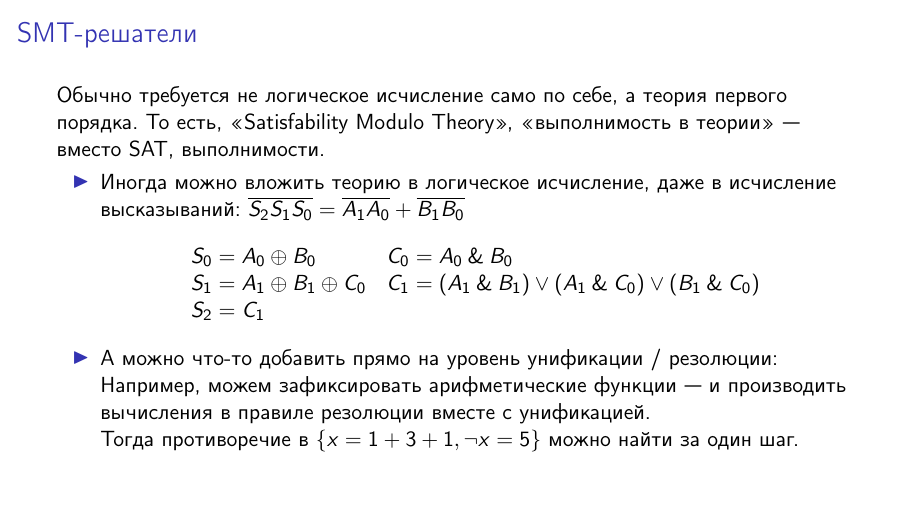
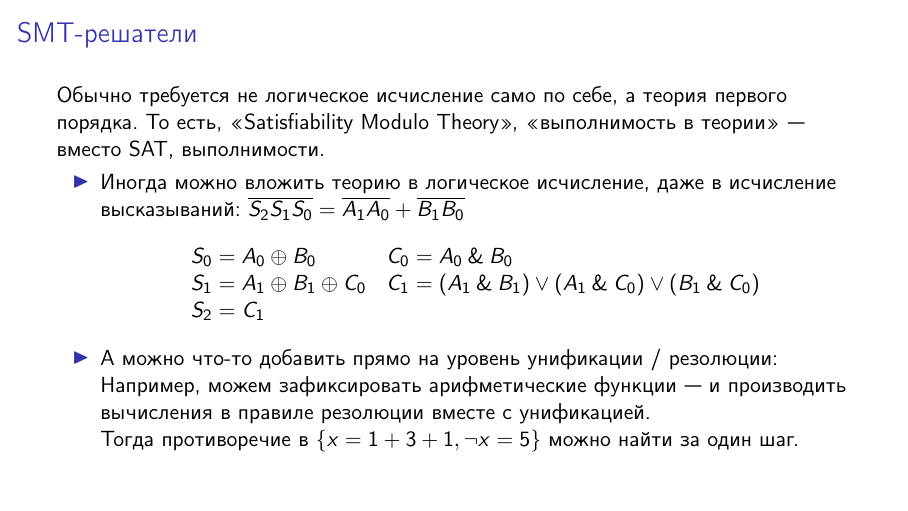
Before and after one commit to shd/logic2025, LaTeX slides (lection-15.tex): page 29 of 30. Compiled offline with pdfLaTeX.

Commit message:
Update lection-15.tex

```diff
--- a/lection-15.tex
+++ b/lection-15.tex
@@ -507,7 +507,7 @@ $$\infer[\text{ подстановки: } \sigma_1(x) = x', \sigma_2(x) = x'', \
 \begin{frame}{SMT-решатели}
 
 Обычно требуется не логическое исчисление само по себе, а теория первого порядка.
-То есть, <<Satisfability Modulo Theory>>, <<выполнимость в теории>> --- вместо SAT, выполнимости.
+То есть, <<Satisfiability Modulo Theory>>, <<выполнимость в теории>> --- вместо SAT, выполнимости.
 \begin{itemize}
 \item Иногда можно вложить теорию в логическое исчисление,
 даже в исчисление высказываний: $\overline{S_2S_1S_0} = \overline{A_1A_0}+\overline{B_1B_0}$
```
